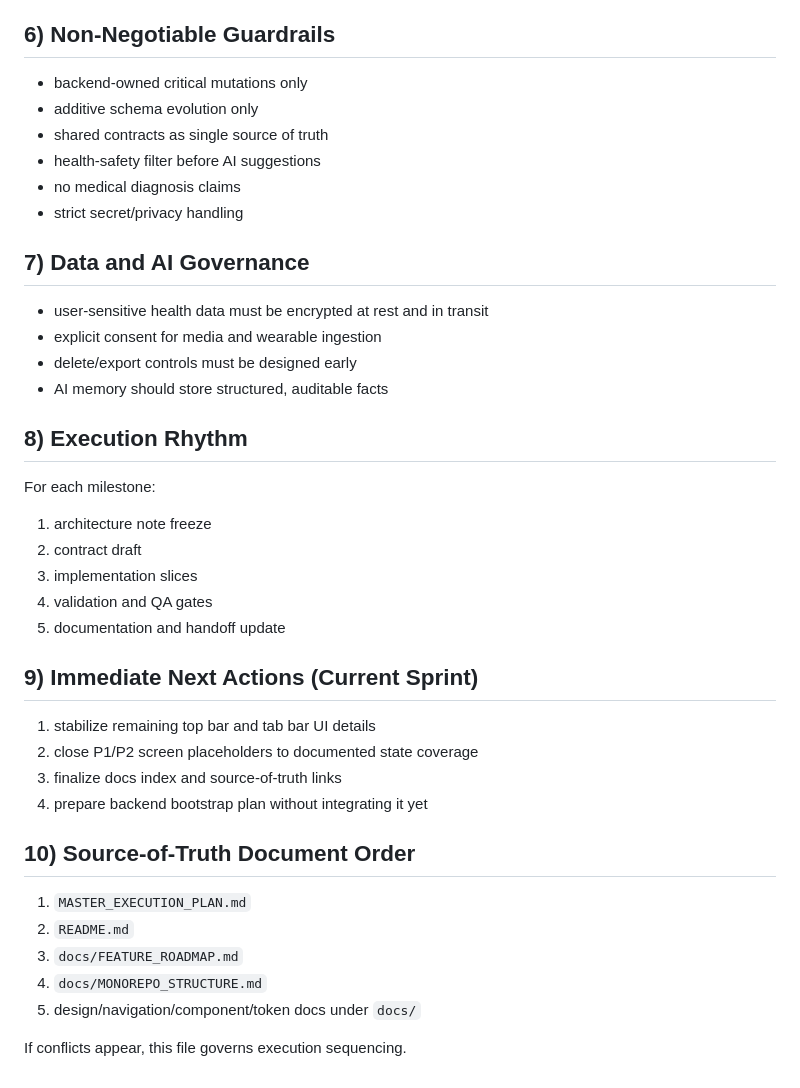
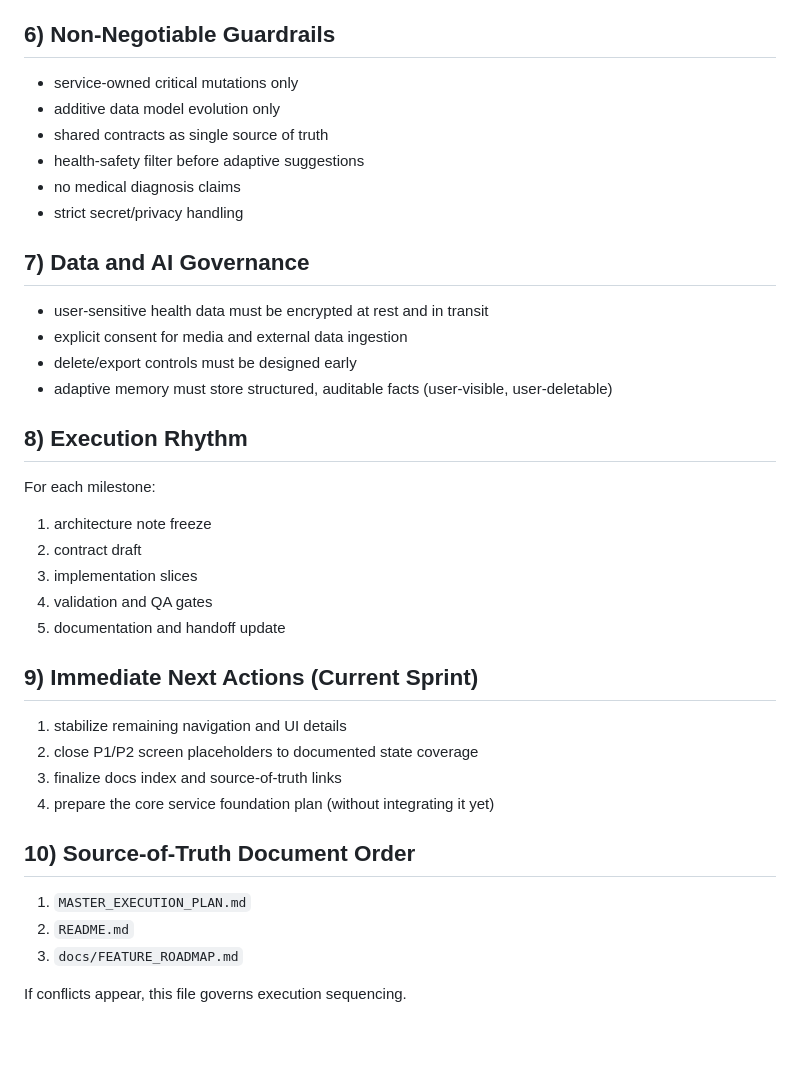
Before and after one commit to im-tnyx/tnyx-ai, a Markdown page: MASTER_EXECUTION_PLAN.md, the part around one of its changes. Drawn GitHub-style; blank space fills up the shorter version.

```diff
--- a/MASTER_EXECUTION_PLAN.md
+++ b/MASTER_EXECUTION_PLAN.md
@@ -170,19 +157,19 @@ Exit criteria:
 
 ## 6) Non-Negotiable Guardrails
 
-- backend-owned critical mutations only
-- additive schema evolution only
+- service-owned critical mutations only
+- additive data model evolution only
 - shared contracts as single source of truth
-- health-safety filter before AI suggestions
+- health-safety filter before adaptive suggestions
 - no medical diagnosis claims
 - strict secret/privacy handling
 
 ## 7) Data and AI Governance
 
 - user-sensitive health data must be encrypted at rest and in transit
-- explicit consent for media and wearable ingestion
+- explicit consent for media and external data ingestion
 - delete/export controls must be designed early
-- AI memory should store structured, auditable facts
+- adaptive memory must store structured, auditable facts (user-visible, user-deletable)
 
 ## 8) Execution Rhythm
 
@@ -196,17 +183,15 @@ For each milestone:
 
 ## 9) Immediate Next Actions (Current Sprint)
 
-1. stabilize remaining top bar and tab bar UI details
+1. stabilize remaining navigation and UI details
 2. close P1/P2 screen placeholders to documented state coverage
 3. finalize docs index and source-of-truth links
-4. prepare backend bootstrap plan without integrating it yet
+4. prepare the core service foundation plan (without integrating it yet)
 
 ## 10) Source-of-Truth Document Order
 
 1. `MASTER_EXECUTION_PLAN.md`
 2. `README.md`
 3. `docs/FEATURE_ROADMAP.md`
-4. `docs/MONOREPO_STRUCTURE.md`
-5. design/navigation/component/token docs under `docs/`
 
 If conflicts appear, this file governs execution sequencing.
```
Also changed, not shown: other parts of MASTER_EXECUTION_PLAN.md (+58 -71 lines).
